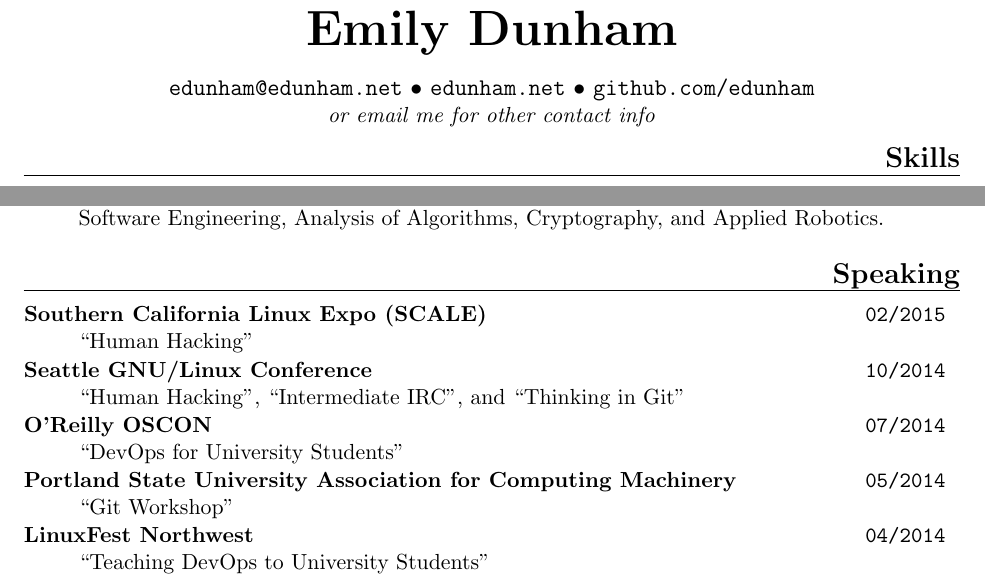
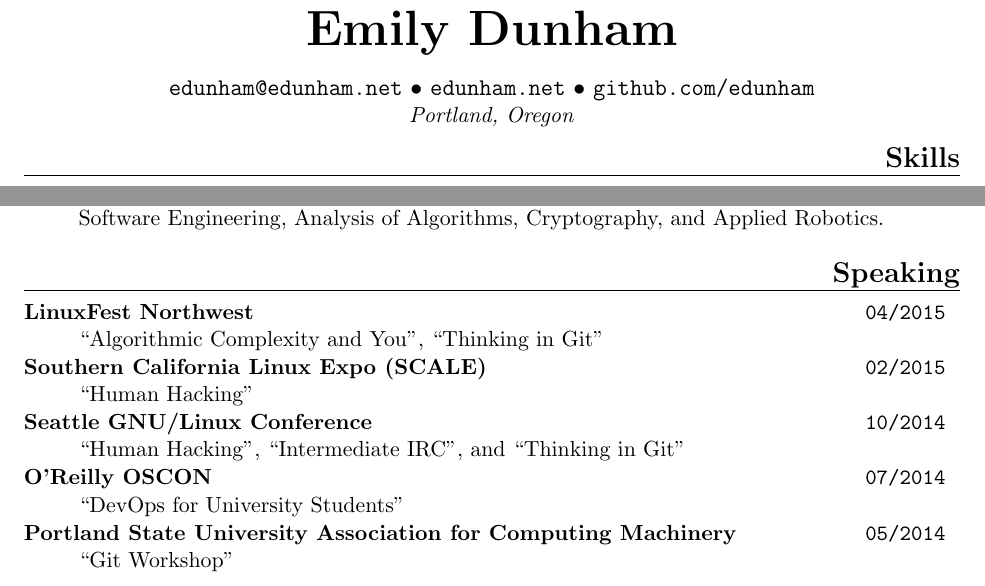
Before and after one commit to edunham/resume, a LaTeX CV (resume.tex): two parts of the page, joined at a grey line, cut so that both start at the same text. Compiled offline with pdfLaTeX; a LaTeX package or settings file that is missing is left out.

Commit message:
refactor contact info, add location, and add lfnw2015

```diff
--- a/resume.tex
+++ b/resume.tex
@@ -60,7 +60,7 @@
     \when{#3}
 }
 
-\newcommand{\contact}[3]{
+\newcommand{\contact}[4]{
     \centerline{
         \large
         \texttt{#1}
@@ -70,13 +70,12 @@
         \texttt{#3}
     }
     \centerline{
-        \emph{or email me for other contact info}
+        \emph{#4}
     }
 }
 
 \newcommand{\skill}[2]{
     \textbf{#1} \hfill #2
-
 }
 
 % http://www.parashift.com/c++-faq-lite/latex-macros.html
@@ -92,6 +91,7 @@
 \contact{edunham@edunham.net}
         {edunham.net}
         {github.com/edunham}
+        {Portland, Oregon}
 
 \heading{Skills}%%%%%%%%%%%%%%%%%%%%%%%%%%%%%%%%%%%%%%%%%%%%%%%%%%%%%%%%%%%%%%
 
@@ -196,6 +196,20 @@
 
 \begin{description}
 \squish
+
+%\experience{OpenWest}
+%           {}
+%           {05/2015}
+%
+%    ``Human Hacking'', ``Thinking in Git'', and ``Teaching DevOps to
+%    University Students''
+
+\experience{LinuxFest Northwest}
+           {}
+           {04/2015}
+
+    ``Algorithmic Complexity and You'', ``Thinking in Git''
+
 \experience{Southern California Linux Expo (SCALE)}
            {}
            {02/2015}
@@ -220,11 +234,11 @@
 
     ``Git Workshop''
 
-\experience{LinuxFest Northwest}
-           {}
-           {04/2014}
-
-    ``Teaching DevOps to University Students''
+%\experience{LinuxFest Northwest}
+%           {}
+%           {04/2014}
+%
+%    ``Teaching DevOps to University Students''
 
 \end{description}
 \end{document}
```
